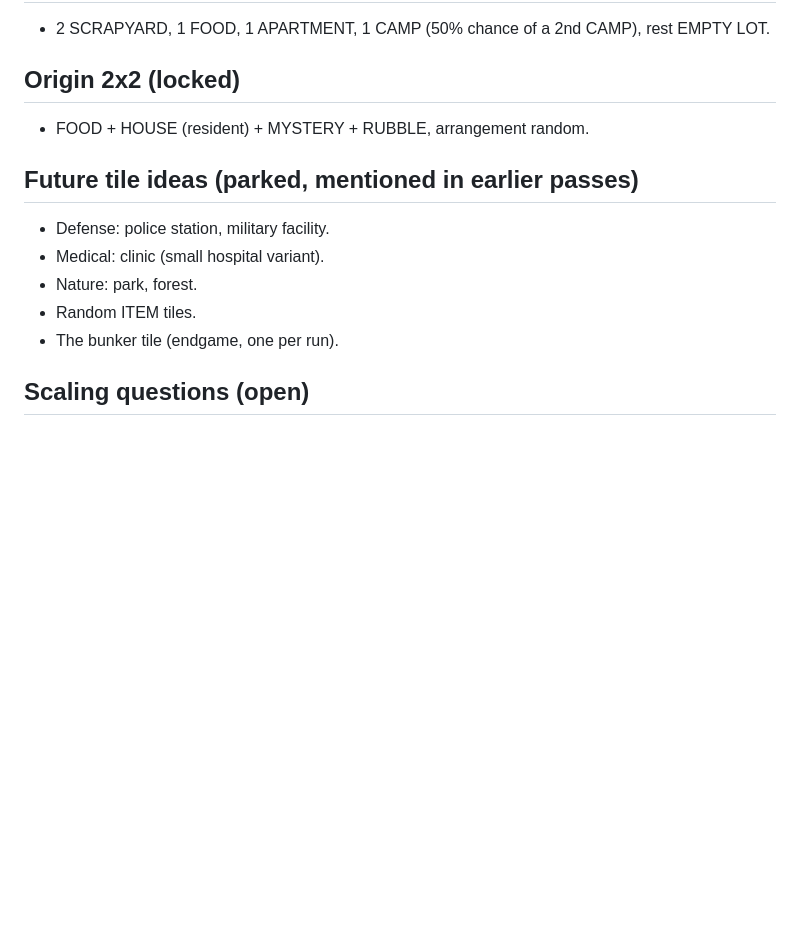
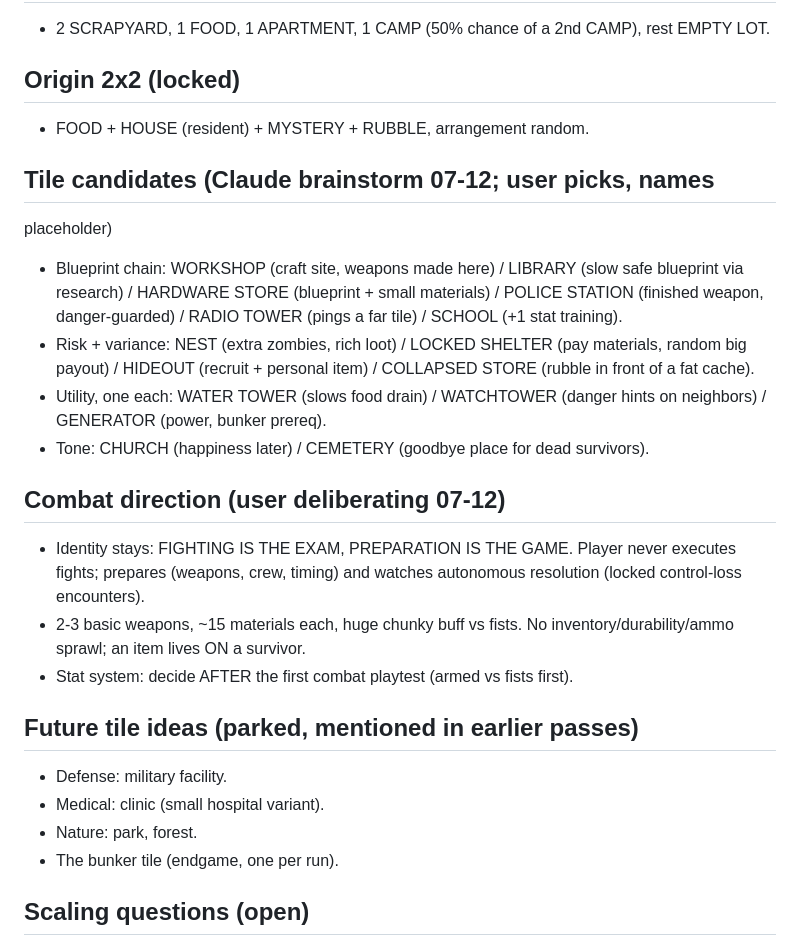
Before and after one commit to Jason-Jisu-Lee/a-good-day-for-goodbyes, a Markdown page: TILES.md, the part around the change. Drawn GitHub-style; blank space fills up the shorter version.

Commit message:
design: combat-as-exam direction, blueprint chain, tile candidate brainstorm (TILES.md)
Co-Authored-By: Claude Fable 5 <noreply@anthropic.com>

```diff
--- a/TILES.md
+++ b/TILES.md
@@ -112,11 +112,34 @@ the D4..I9 ring. Tier 3 = the C3..J10 ring.)
 ## Origin 2x2 (locked)
 - FOOD + HOUSE (resident) + MYSTERY + RUBBLE, arrangement random.
 
+## Tile candidates (Claude brainstorm 07-12; user picks, names
+placeholder)
+- Blueprint chain: WORKSHOP (craft site, weapons made here) /
+  LIBRARY (slow safe blueprint via research) / HARDWARE STORE
+  (blueprint + small materials) / POLICE STATION (finished weapon,
+  danger-guarded) / RADIO TOWER (pings a far tile) / SCHOOL (+1
+  stat training).
+- Risk + variance: NEST (extra zombies, rich loot) / LOCKED SHELTER
+  (pay materials, random big payout) / HIDEOUT (recruit + personal
+  item) / COLLAPSED STORE (rubble in front of a fat cache).
+- Utility, one each: WATER TOWER (slows food drain) / WATCHTOWER
+  (danger hints on neighbors) / GENERATOR (power, bunker prereq).
+- Tone: CHURCH (happiness later) / CEMETERY (goodbye place for dead
+  survivors).
+
+## Combat direction (user deliberating 07-12)
+- Identity stays: FIGHTING IS THE EXAM, PREPARATION IS THE GAME.
+  Player never executes fights; prepares (weapons, crew, timing) and
+  watches autonomous resolution (locked control-loss encounters).
+- 2-3 basic weapons, ~15 materials each, huge chunky buff vs fists.
+  No inventory/durability/ammo sprawl; an item lives ON a survivor.
+- Stat system: decide AFTER the first combat playtest (armed vs
+  fists first).
+
 ## Future tile ideas (parked, mentioned in earlier passes)
-- Defense: police station, military facility.
+- Defense: military facility.
 - Medical: clinic (small hospital variant).
 - Nature: park, forest.
-- Random ITEM tiles.
 - The bunker tile (endgame, one per run).
 
 ## Scaling questions (open)
```
